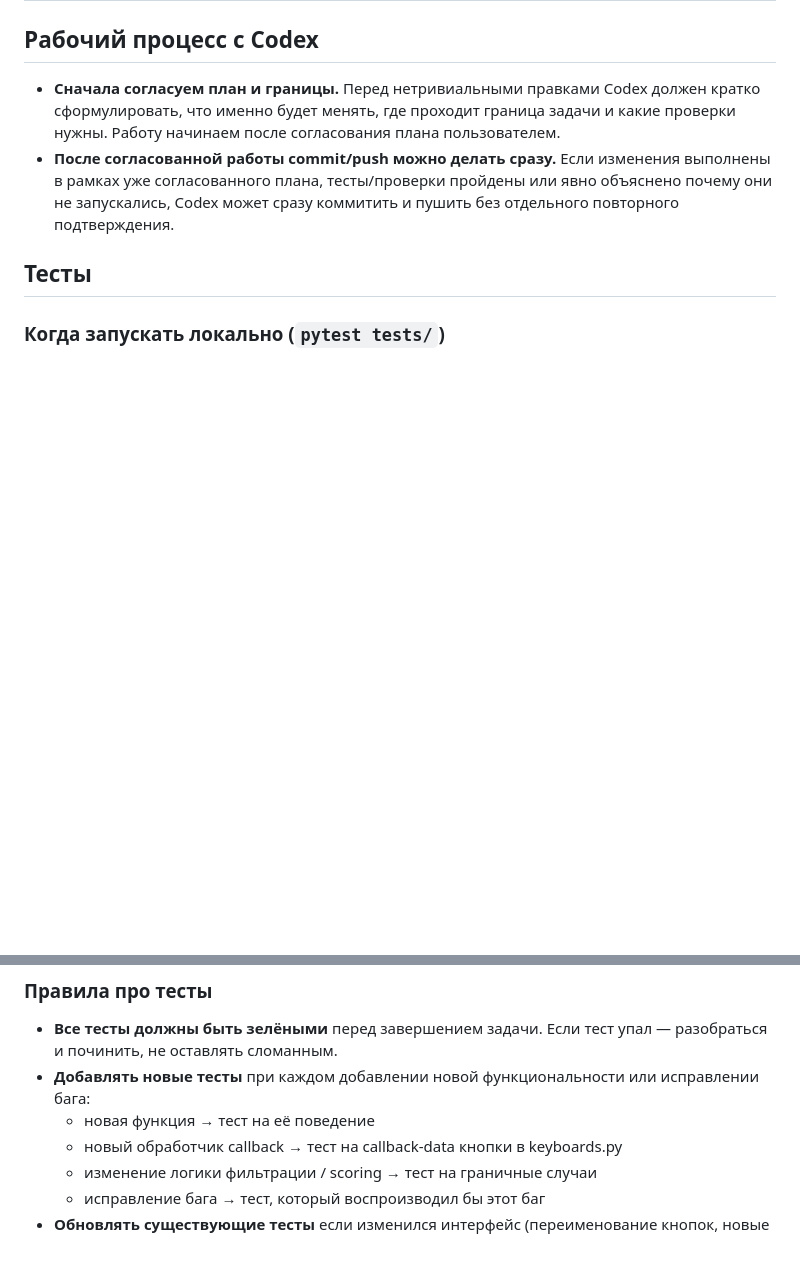
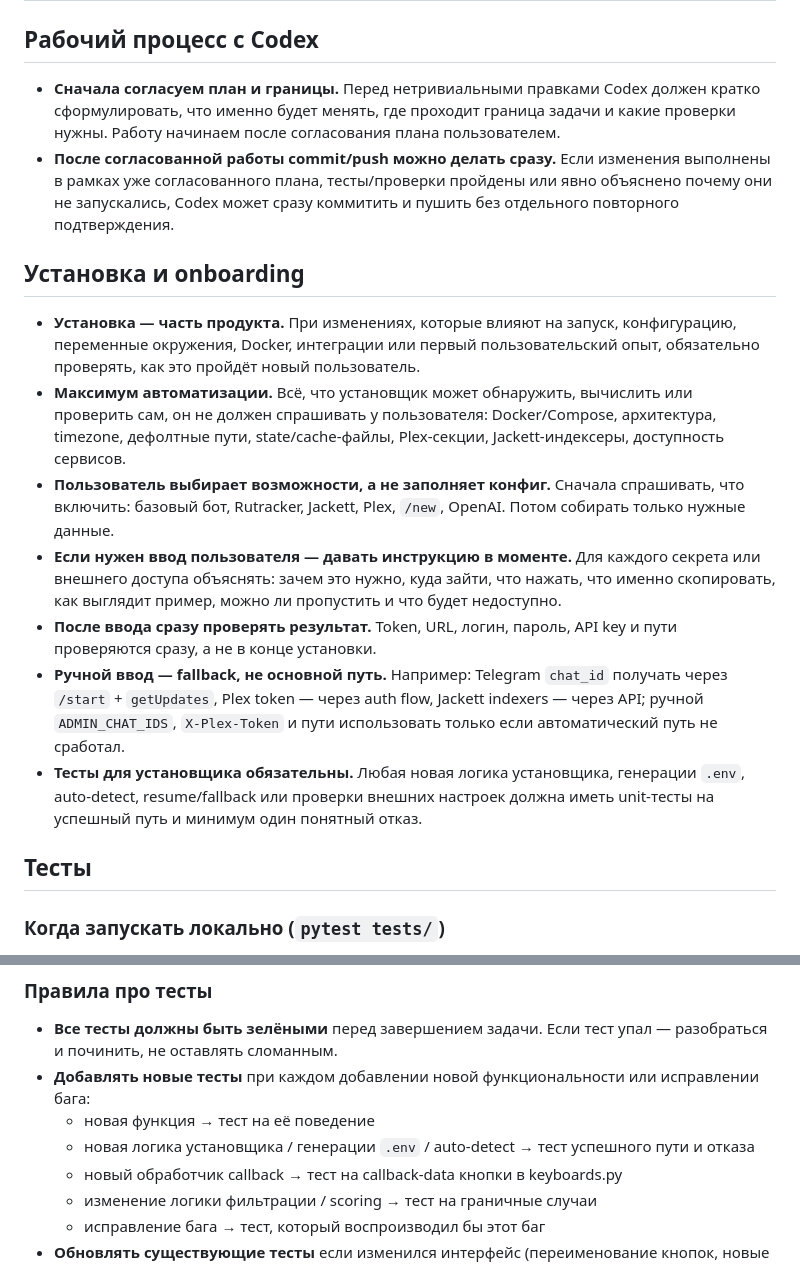
Before and after one commit to KiMorev/tg-torrent-bot, a Markdown page: AGENTS.md, 2 parts joined by grey strips. GitHub-like rendering; blank space fills up the shorter version.

Commit message:
Add installer onboarding rules

```diff
--- a/AGENTS.md
+++ b/AGENTS.md
@@ -4,6 +4,16 @@
 
 - **Сначала согласуем план и границы.** Перед нетривиальными правками Codex должен кратко сформулировать, что именно будет менять, где проходит граница задачи и какие проверки нужны. Работу начинаем после согласования плана пользователем.
 - **После согласованной работы commit/push можно делать сразу.** Если изменения выполнены в рамках уже согласованного плана, тесты/проверки пройдены или явно объяснено почему они не запускались, Codex может сразу коммитить и пушить без отдельного повторного подтверждения.
+
+## Установка и onboarding
+
+- **Установка — часть продукта.** При изменениях, которые влияют на запуск, конфигурацию, переменные окружения, Docker, интеграции или первый пользовательский опыт, обязательно проверять, как это пройдёт новый пользователь.
+- **Максимум автоматизации.** Всё, что установщик может обнаружить, вычислить или проверить сам, он не должен спрашивать у пользователя: Docker/Compose, архитектура, timezone, дефолтные пути, state/cache-файлы, Plex-секции, Jackett-индексеры, доступность сервисов.
+- **Пользователь выбирает возможности, а не заполняет конфиг.** Сначала спрашивать, что включить: базовый бот, Rutracker, Jackett, Plex, `/new`, OpenAI. Потом собирать только нужные данные.
+- **Если нужен ввод пользователя — давать инструкцию в моменте.** Для каждого секрета или внешнего доступа объяснять: зачем это нужно, куда зайти, что нажать, что именно скопировать, как выглядит пример, можно ли пропустить и что будет недоступно.
+- **После ввода сразу проверять результат.** Token, URL, логин, пароль, API key и пути проверяются сразу, а не в конце установки.
+- **Ручной ввод — fallback, не основной путь.** Например: Telegram `chat_id` получать через `/start` + `getUpdates`, Plex token — через auth flow, Jackett indexers — через API; ручной `ADMIN_CHAT_IDS`, `X-Plex-Token` и пути использовать только если автоматический путь не сработал.
+- **Тесты для установщика обязательны.** Любая новая логика установщика, генерации `.env`, auto-detect, resume/fallback или проверки внешних настроек должна иметь unit-тесты на успешный путь и минимум один понятный отказ.
 
 ## Тесты
 
@@ -27,6 +37,7 @@ Tl;dr: **обязательно** локально для серьёзных и
 - **Все тесты должны быть зелёными** перед завершением задачи. Если тест упал — разобраться и починить, не оставлять сломанным.
 - **Добавлять новые тесты** при каждом добавлении новой функциональности или исправлении бага:
   - новая функция → тест на её поведение
+  - новая логика установщика / генерации `.env` / auto-detect → тест успешного пути и отказа
   - новый обработчик callback → тест на callback-data кнопки в keyboards.py
   - изменение логики фильтрации / scoring → тест на граничные случаи
   - исправление бага → тест, который воспроизводил бы этот баг
```
